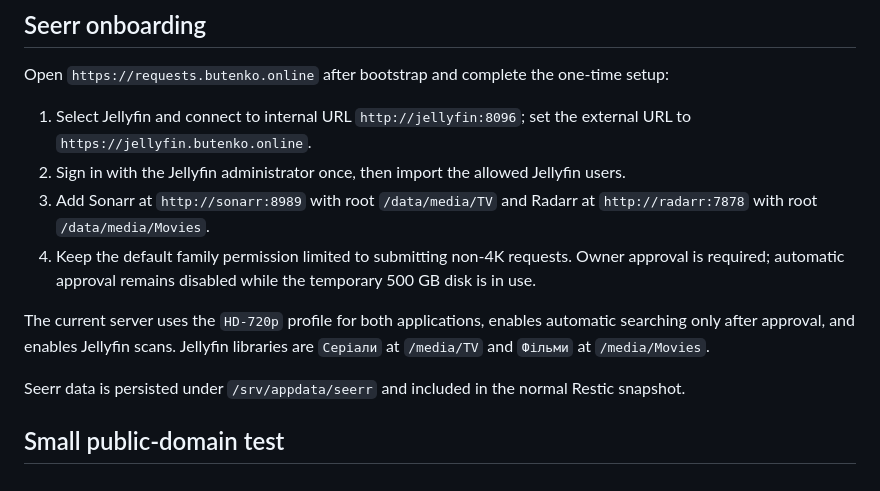
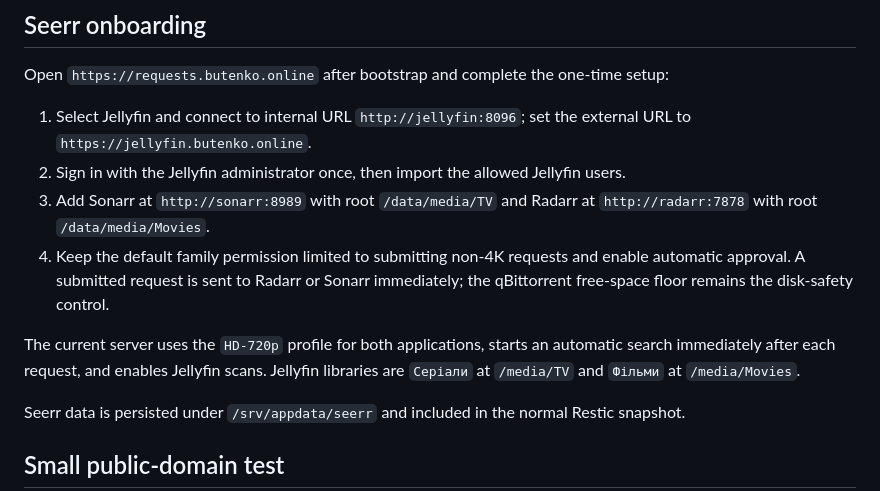
Before and after one commit to buteofalcone/homelab, a Markdown page: services/media-automation/README.md, the part around the change. Drawn GitHub-style.

Commit message:
Enable automatic media request approval

```diff
--- a/services/media-automation/README.md
+++ b/services/media-automation/README.md
@@ -46,9 +46,9 @@ Open `https://requests.butenko.online` after bootstrap and complete the one-time
 1. Select Jellyfin and connect to internal URL `http://jellyfin:8096`; set the external URL to `https://jellyfin.butenko.online`.
 2. Sign in with the Jellyfin administrator once, then import the allowed Jellyfin users.
 3. Add Sonarr at `http://sonarr:8989` with root `/data/media/TV` and Radarr at `http://radarr:7878` with root `/data/media/Movies`.
-4. Keep the default family permission limited to submitting non-4K requests. Owner approval is required; automatic approval remains disabled while the temporary 500 GB disk is in use.
+4. Keep the default family permission limited to submitting non-4K requests and enable automatic approval. A submitted request is sent to Radarr or Sonarr immediately; the qBittorrent free-space floor remains the disk-safety control.
 
-The current server uses the `HD-720p` profile for both applications, enables automatic searching only after approval, and enables Jellyfin scans. Jellyfin libraries are `Серіали` at `/media/TV` and `Фільми` at `/media/Movies`.
+The current server uses the `HD-720p` profile for both applications, starts an automatic search immediately after each request, and enables Jellyfin scans. Jellyfin libraries are `Серіали` at `/media/TV` and `Фільми` at `/media/Movies`.
 
 Seerr data is persisted under `/srv/appdata/seerr` and included in the normal Restic snapshot.
 
```
Also changed, not shown: docs/current-state.md (+1 -1 lines), docs/family-guide-uk.md (+1 -1 lines).
